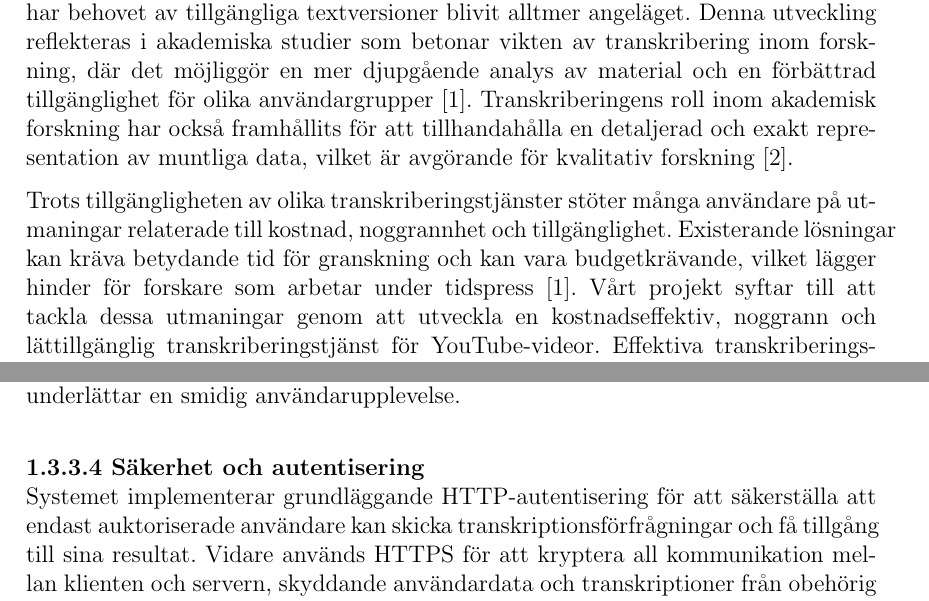
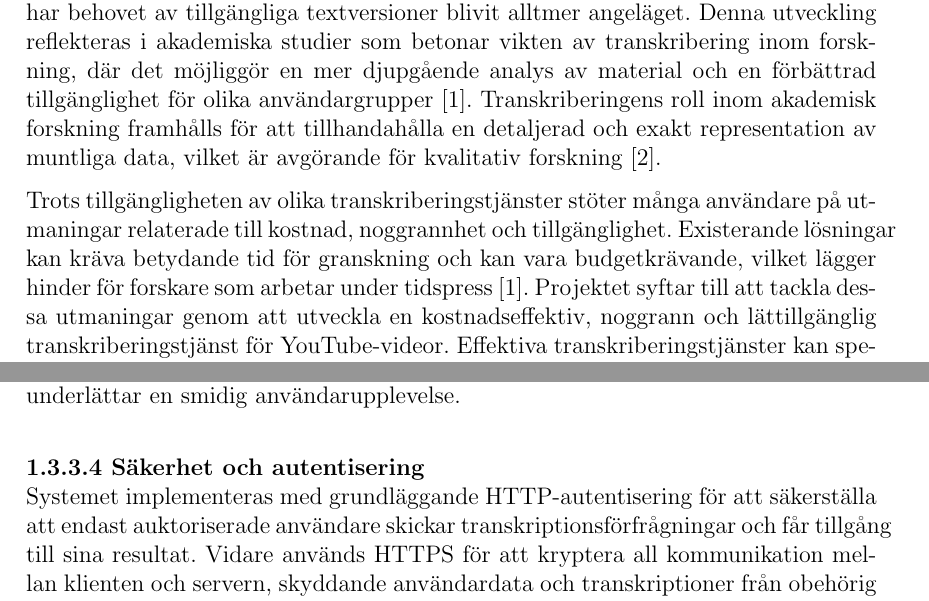
Before and after one commit to seffradev/youtube-transcription-service, a LaTeX document (docs/main.tex, which reads docs/chapters/introduction.tex): two parts of pages 5 and 7 of 19, joined at a grey line, cut so that both start at the same text. Compiled offline with pdfLaTeX.

Commit message:
docs(introduction): correct present tens and passiv form

```diff
--- a/docs/chapters/introduction.tex
+++ b/docs/chapters/introduction.tex
@@ -6,8 +6,8 @@ behovet av tillgängliga textversioner blivit alltmer angeläget. Denna
 utveckling reflekteras i akademiska studier som betonar vikten av
 transkribering inom forskning, där det möjliggör en mer djupgående analys av
 material och en förbättrad tillgänglighet för olika användargrupper
-\cite{RevBlog2019}. Transkriberingens roll inom akademisk forskning har också
-framhållits för att tillhandahålla en detaljerad och exakt representation av
+\cite{RevBlog2019}. Transkriberingens roll inom akademisk forskning
+framhålls för att tillhandahålla en detaljerad och exakt representation av
 muntliga data, vilket är avgörande för kvalitativ forskning
 \cite{OxfordAcademicND}.
 
@@ -15,7 +15,7 @@ Trots tillgängligheten av olika transkriberingstjänster stöter många använd
 på utmaningar relaterade till kostnad, noggrannhet och tillgänglighet.
 Existerande lösningar kan kräva betydande tid för granskning och kan vara
 budgetkrävande, vilket lägger hinder för forskare som arbetar under tidspress
-\cite{RevBlog2019}. Vårt projekt syftar till att tackla dessa utmaningar genom
+\cite{RevBlog2019}. Projektet syftar till att tackla dessa utmaningar genom
 att utveckla en kostnadseffektiv, noggrann och lättillgänglig
 transkriberingstjänst för YouTube-videor. Effektiva transkriberingstjänster
 kan spela en kritisk roll i att förbättra tillgången på forskningsdata och
@@ -119,9 +119,9 @@ transkriptionerna. Databasen är optimerad för att snabbt kunna hämta och lagr
 data, vilket underlättar en smidig användarupplevelse.
 
 \subsubsection{Säkerhet och autentisering}
-Systemet implementerar grundläggande HTTP-autentisering för att säkerställa
-att endast auktoriserade användare kan skicka transkriptionsförfrågningar och
-få tillgång till sina resultat. Vidare används HTTPS för att kryptera all
+Systemet implementeras med grundläggande HTTP-autentisering för att säkerställa
+att endast auktoriserade användare skickar transkriptionsförfrågningar och
+får tillgång till sina resultat. Vidare används HTTPS för att kryptera all
 kommunikation mellan klienten och servern, skyddande användardata och
 transkriptioner från obehörig åtkomst.
 
```
Also changed, not shown: docs/foreword.tex (+1 -1 lines).
